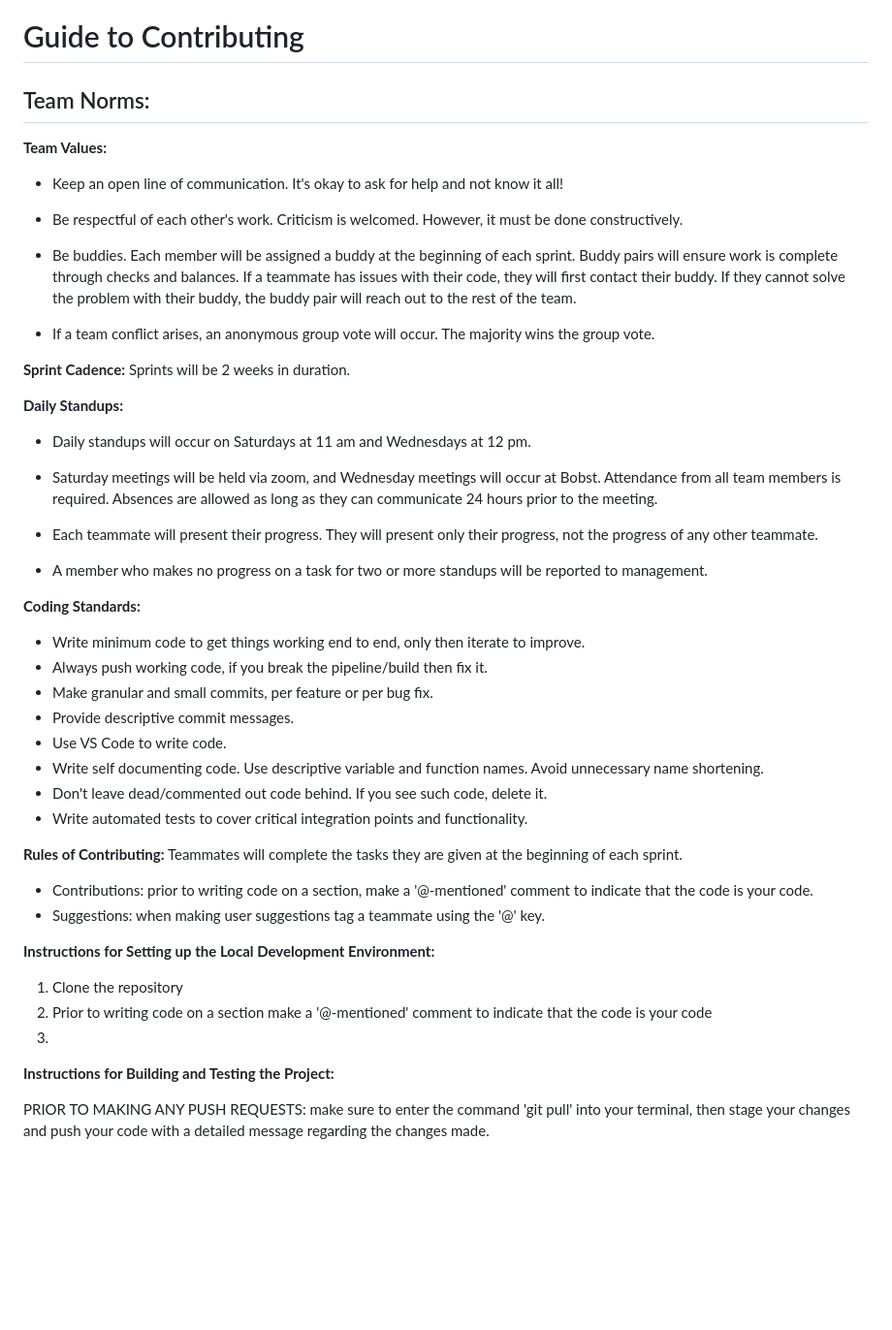
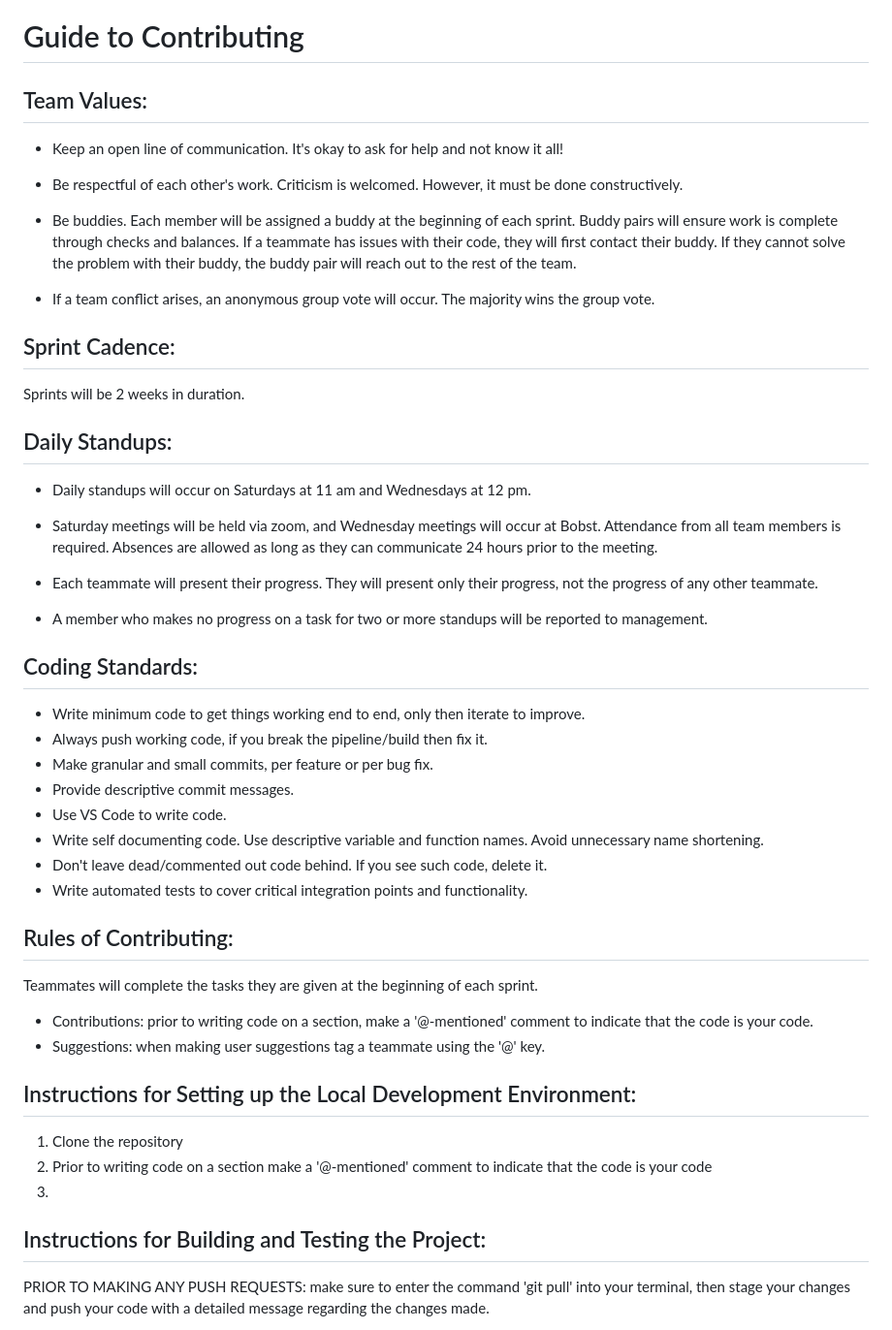
Before and after one commit to agiledev-students-spring2023/final-project-restaurant-item-rating-project, a Markdown page: CONTRIBUTING.md, the part around the change. Shown: that part at 97% size. GitHub-like rendering; blank space fills up the shorter version.

Commit message:
Formatting & Coding Standards

```diff
--- a/CONTRIBUTING.md
+++ b/CONTRIBUTING.md
@@ -1,8 +1,6 @@
 # Guide to Contributing
 
-## Team Norms:
-
-**Team Values:**
+## Team Values:
 - Keep an open line of communication. It's okay to ask for help and not know it all!
 
 - Be respectful of each other's work. Criticism is welcomed. However, it must be done constructively.
@@ -11,10 +9,10 @@
 
 - If a team conflict arises, an anonymous group vote will occur. The majority wins the group vote.
 
-**Sprint Cadence:**
+## Sprint Cadence:
 Sprints will be 2 weeks in duration.
 
-**Daily Standups:**
+## Daily Standups:
 - Daily standups will occur on Saturdays at 11 am and Wednesdays at 12 pm.
 
 - Saturday meetings will be held via zoom, and Wednesday meetings will occur at Bobst. Attendance from all team members is required. Absences are allowed as long as they can communicate 24 hours prior to the meeting.
@@ -23,7 +21,7 @@ Sprints will be 2 weeks in duration.
 
 - A member who makes no progress on a task for two or more standups will be reported to management.
 
-**Coding Standards:**
+## Coding Standards:
 - Write minimum code to get things working end to end, only then iterate to improve.
 - Always push working code, if you break the pipeline/build then fix it.
 - Make granular and small commits, per feature or per bug fix.
@@ -33,19 +31,19 @@ Sprints will be 2 weeks in duration.
 - Don't leave dead/commented out code behind. If you see such code, delete it.
 - Write automated tests to cover critical integration points and functionality.
 
-**Rules of Contributing:**
+## Rules of Contributing:
 Teammates will complete the tasks they are given at the beginning of each sprint.
 
 - Contributions: prior to writing code on a section, make a '@-mentioned' comment to indicate that the code is your code.
 - Suggestions: when making user suggestions tag a teammate using the '@' key.
 
 
-**Instructions for Setting up the Local Development Environment:**
+## Instructions for Setting up the Local Development Environment:
 1. Clone the repository
 2. Prior to writing code on a section make a '@-mentioned' comment to indicate that the code is your code
 3.
 
-**Instructions for Building and Testing the Project:**
+## Instructions for Building and Testing the Project:
 
 PRIOR TO MAKING ANY PUSH REQUESTS: make sure to enter the command 'git pull' into your terminal, then stage your changes and push your code with a detailed message regarding the changes made.
 
```
